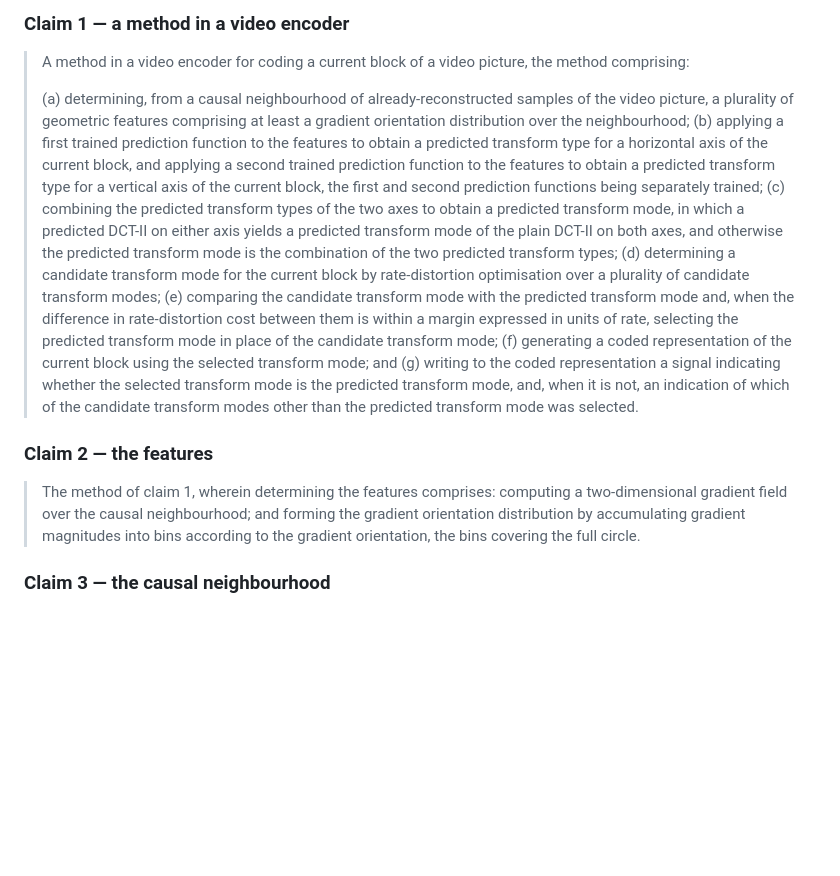
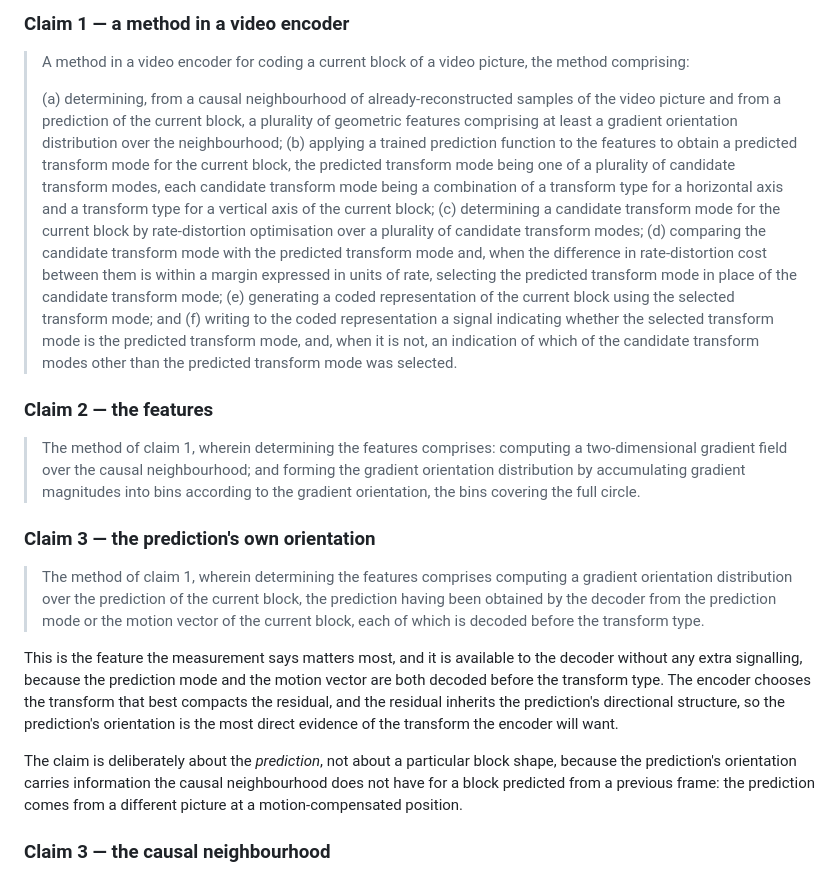
Before and after one commit to devansh0703/girc, a Markdown page: research/patent-package/README.md, the part around the change. Rendered like a GitHub page; blank space fills up the shorter version.

Commit message:
docs(patent): the claims match what the implementation does

```diff
--- a/research/patent-package/README.md
+++ b/research/patent-package/README.md
@@ -314,30 +314,25 @@ starting point for counsel, not a filing-ready set.
 > picture, the method comprising:
 >
 > (a) determining, from a causal neighbourhood of already-reconstructed
->     samples of the video picture, a plurality of geometric features
->     comprising at least a gradient orientation distribution over the
->     neighbourhood;
-> (b) applying a first trained prediction function to the features to
->     obtain a predicted transform type for a horizontal axis of the
->     current block, and applying a second trained prediction function to
->     the features to obtain a predicted transform type for a vertical
->     axis of the current block, the first and second prediction functions
->     being separately trained;
-> (c) combining the predicted transform types of the two axes to obtain a
->     predicted transform mode, in which a predicted DCT-II on either axis
->     yields a predicted transform mode of the plain DCT-II on both axes,
->     and otherwise the predicted transform mode is the combination of the
->     two predicted transform types;
-> (d) determining a candidate transform mode for the current block by
+>     samples of the video picture and from a prediction of the current
+>     block, a plurality of geometric features comprising at least a
+>     gradient orientation distribution over the neighbourhood;
+> (b) applying a trained prediction function to the features to obtain
+>     a predicted transform mode for the current block, the predicted
+>     transform mode being one of a plurality of candidate transform
+>     modes, each candidate transform mode being a combination of a
+>     transform type for a horizontal axis and a transform type for a
+>     vertical axis of the current block;
+> (c) determining a candidate transform mode for the current block by
 >     rate-distortion optimisation over a plurality of candidate transform
 >     modes;
-> (e) comparing the candidate transform mode with the predicted transform
+> (d) comparing the candidate transform mode with the predicted transform
 >     mode and, when the difference in rate-distortion cost between them
 >     is within a margin expressed in units of rate, selecting the
 >     predicted transform mode in place of the candidate transform mode;
-> (f) generating a coded representation of the current block using the
+> (e) generating a coded representation of the current block using the
 >     selected transform mode; and
-> (g) writing to the coded representation a signal indicating whether the
+> (f) writing to the coded representation a signal indicating whether the
 >     selected transform mode is the predicted transform mode, and, when
 >     it is not, an indication of which of the candidate transform modes
 >     other than the predicted transform mode was selected.
@@ -349,6 +344,28 @@ starting point for counsel, not a filing-ready set.
 > neighbourhood; and forming the gradient orientation distribution by
 > accumulating gradient magnitudes into bins according to the gradient
 > orientation, the bins covering the full circle.
+
+### Claim 3 — the prediction's own orientation
+
+> The method of claim 1, wherein determining the features comprises
+> computing a gradient orientation distribution over the prediction of
+> the current block, the prediction having been obtained by the decoder
+> from the prediction mode or the motion vector of the current block,
+> each of which is decoded before the transform type.
+
+This is the feature the measurement says matters most, and it is
+available to the decoder without any extra signalling, because the
+prediction mode and the motion vector are both decoded before the
+transform type. The encoder chooses the transform that best compacts
+the residual, and the residual inherits the prediction's directional
+structure, so the prediction's orientation is the most direct evidence
+of the transform the encoder will want.
+
+The claim is deliberately about the *prediction*, not about a
+particular block shape, because the prediction's orientation carries
+information the causal neighbourhood does not have for a block
+predicted from a previous frame: the prediction comes from a different
+picture at a motion-compensated position.
 
 ### Claim 3 — the causal neighbourhood
 
```
